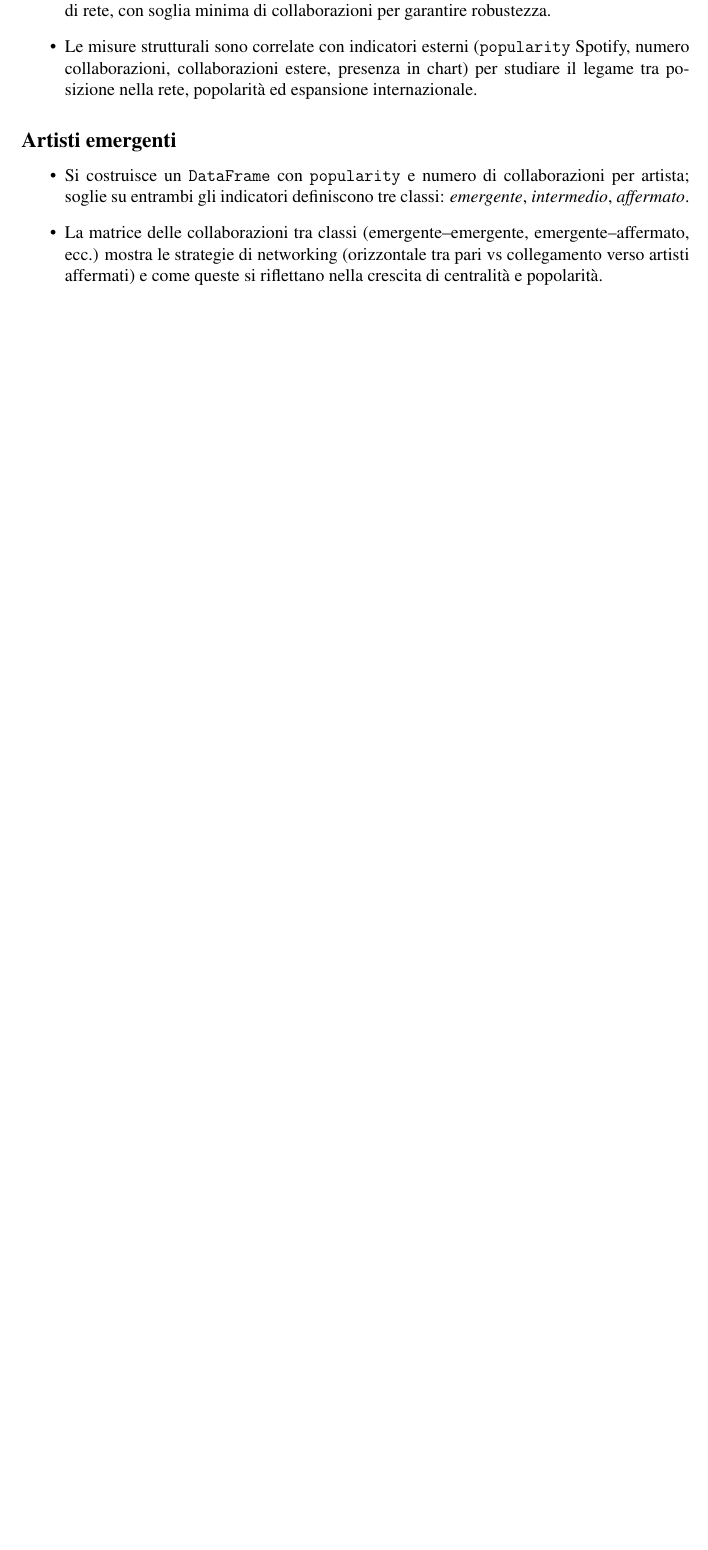
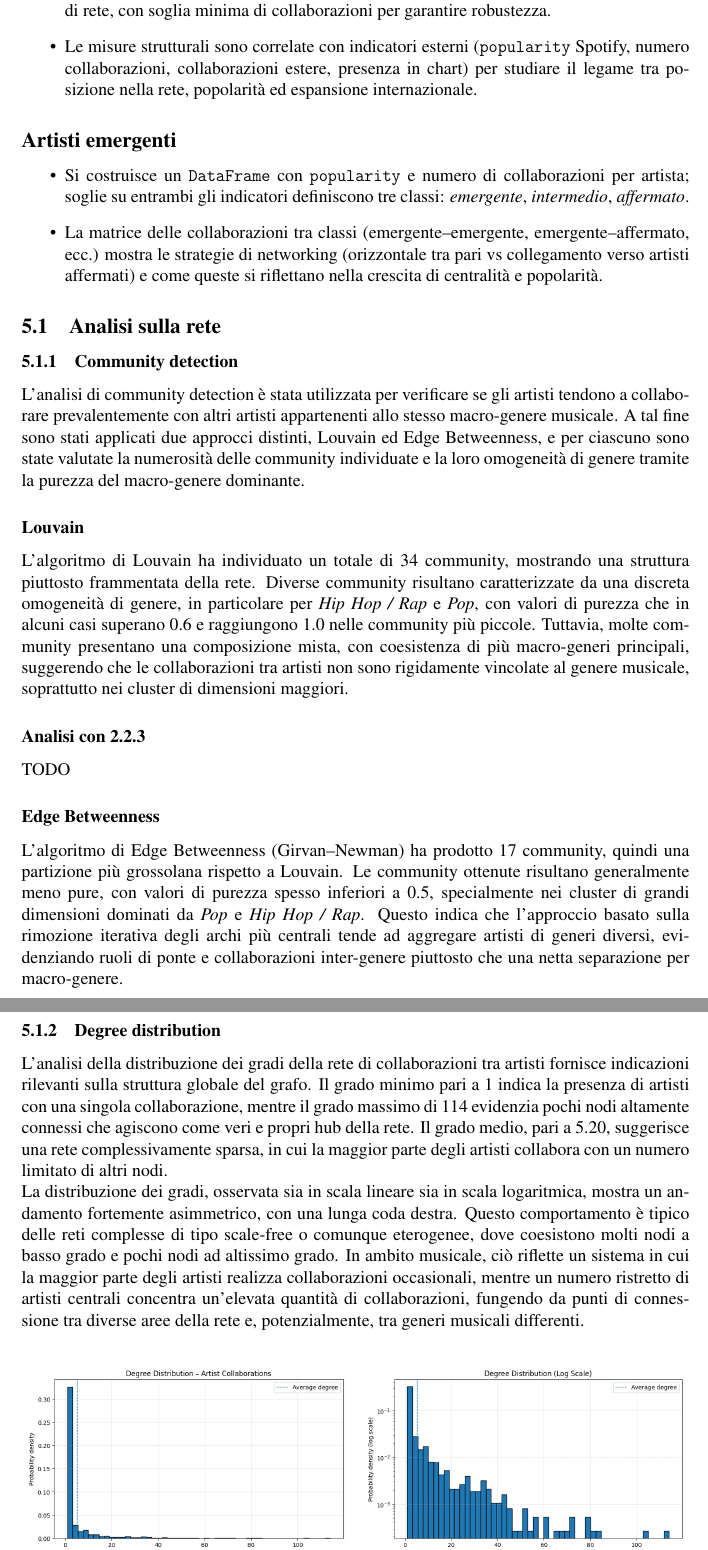
Before and after one commit to edefbo1/Network_Analysis, a LaTeX document (docs/main.tex): part of page 6 of 6 before the commit and two parts of pages 6 and 7 of 7 after it, the two joined at a grey line, cut so that both start at the same text, the shorter picture padded with empty space. The pictures show the PDF file docs/main.pdf that the author committed with the source.

Commit message:
analisi paragrafo 3

```diff
--- a/docs/main.tex
+++ b/docs/main.tex
@@ -182,3 +184,23 @@ In questa sezione si riassumono in modo sintetico le principali misure utilizzat
   \item La matrice delle collaborazioni tra classi (emergente–emergente, emergente–affermato, ecc.) mostra le strategie di networking (orizzontale tra pari vs collegamento verso artisti affermati) e come queste si riflettano nella crescita di centralità e popolarità.
 \end{itemize}
 
+\subsection{Analisi sulla rete}
+\subsubsection{Community detection}
+L’analisi di community detection è stata utilizzata per verificare se gli artisti tendono a collaborare prevalentemente con altri artisti appartenenti allo stesso macro-genere musicale. A tal fine sono stati applicati due approcci distinti, Louvain ed Edge Betweenness, e per ciascuno sono state valutate la numerosità delle community individuate e la loro omogeneità di genere tramite la purezza del macro-genere dominante.
+
+\subsubsection*{Louvain}
+L’algoritmo di Louvain ha individuato un totale di 34 community, mostrando una struttura piuttosto frammentata della rete. Diverse community risultano caratterizzate da una discreta omogeneità di genere, in particolare per \emph{Hip Hop / Rap} e \emph{Pop}, con valori di purezza che in alcuni casi superano 0.6 e raggiungono 1.0 nelle community più piccole. Tuttavia, molte community presentano una composizione mista, con coesistenza di più macro-generi principali, suggerendo che le collaborazioni tra artisti non sono rigidamente vincolate al genere musicale, soprattutto nei cluster di dimensioni maggiori.
+
+\subsubsection*{Analisi con 2.2.3}
+TODO
+
+\subsubsection*{Edge Betweenness}
+L’algoritmo di Edge Betweenness (Girvan–Newman) ha prodotto 17 community, quindi una partizione più grossolana rispetto a Louvain. Le community ottenute risultano generalmente meno pure, con valori di purezza spesso inferiori a 0.5, specialmente nei cluster di grandi dimensioni dominati da \emph{Pop} e \emph{Hip Hop / Rap}. Questo indica che l’approccio basato sulla rimozione iterativa degli archi più centrali tende ad aggregare artisti di generi diversi, evidenziando ruoli di ponte e collaborazioni inter-genere piuttosto che una netta separazione per macro-genere.
+
+\subsubsection{Degree distribution}
+L’analisi della distribuzione dei gradi della rete di collaborazioni tra artisti fornisce indicazioni rilevanti sulla struttura globale del grafo. Il grado minimo pari a 1 indica la presenza di artisti con una singola collaborazione, mentre il grado massimo di 114 evidenzia pochi nodi altamente connessi che agiscono come veri e propri hub della rete. Il grado medio, pari a 5.20, suggerisce una rete complessivamente sparsa, in cui la maggior parte degli artisti collabora con un numero limitato di altri nodi.
+
+La distribuzione dei gradi, osservata sia in scala lineare sia in scala logaritmica, mostra un andamento fortemente asimmetrico, con una lunga coda destra. Questo comportamento è tipico delle reti complesse di tipo scale-free o comunque eterogenee, dove coesistono molti nodi a basso grado e pochi nodi ad altissimo grado. In ambito musicale, ciò riflette un sistema in cui la maggior parte degli artisti realizza collaborazioni occasionali, mentre un numero ristretto di artisti centrali concentra un’elevata quantità di collaborazioni, fungendo da punti di connessione tra diverse aree della rete e, potenzialmente, tra generi musicali differenti.
+
+\begin{figure}[H]
+    \centering
```
Also changed, not shown: docs/images/DD-AC.png (added), docs/images/DDLG.png (added), docs/main.pdf, docs/main.tex (18 more changed lines), 5 other files.
